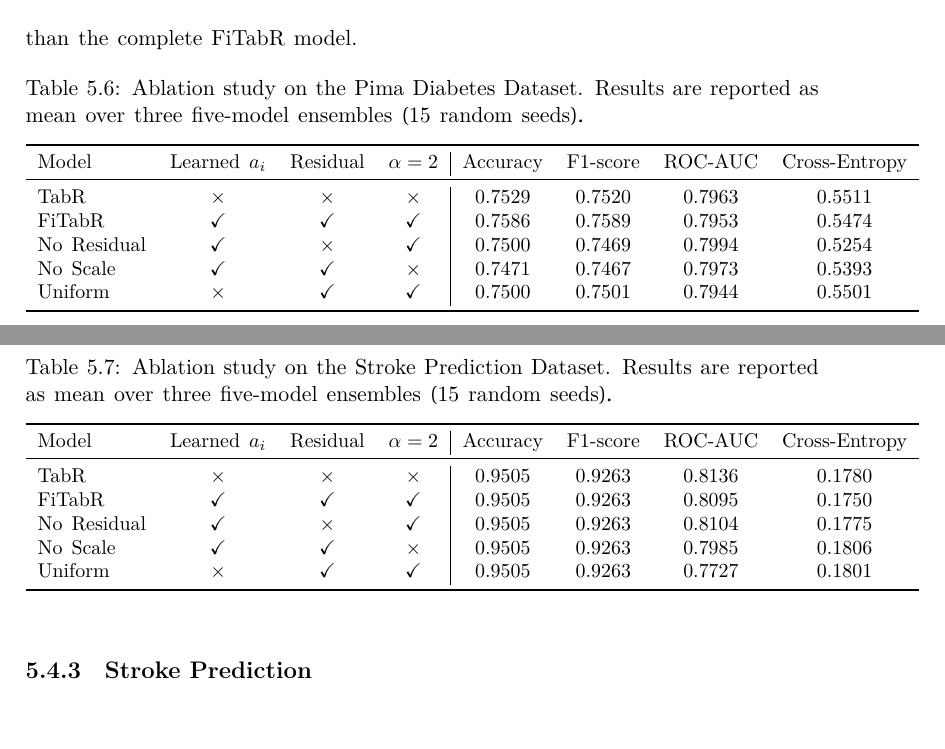
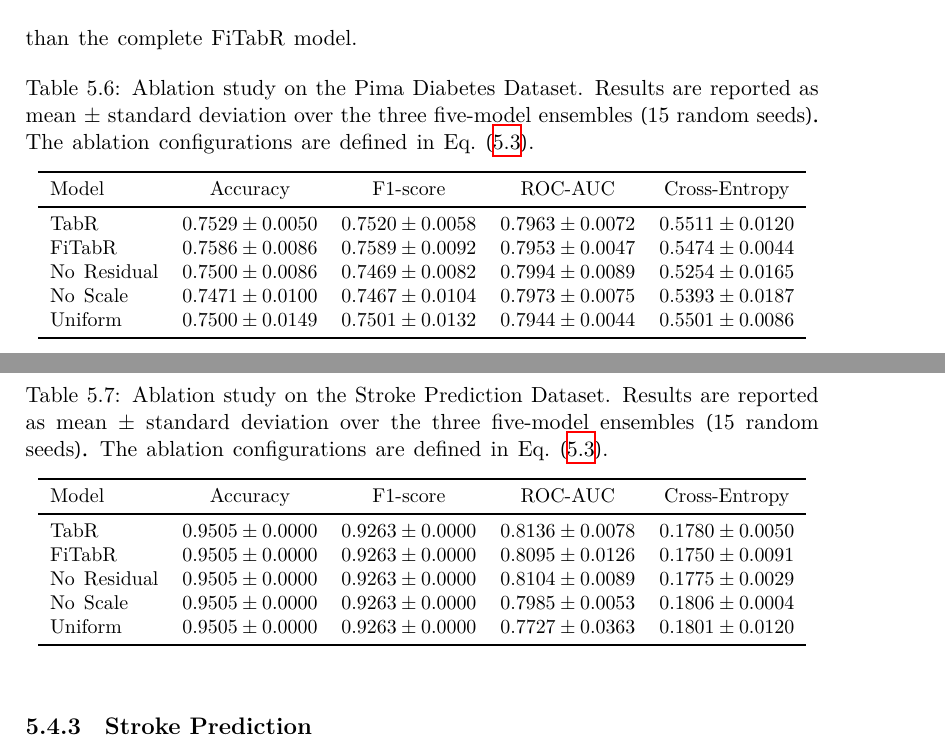
Before and after one commit to elvinkurbanov/FiTabR-Paper-Thesis-Latex, a LaTeX thesis (thesis.tex): two parts of pages 48 and 50 of 69, joined at a grey line, cut so that both start at the same text. Compiled offline with XeLaTeX; a missing font is replaced by an installed copy or a similar font; a LaTeX package or settings file that is missing is left out.

Commit message:
Updated Table 5.5 - 5.7 Included Standard Deviation and Removed Ablation Architecture

```diff
--- a/thesis.tex
+++ b/thesis.tex
@@ -20,7 +20,7 @@
 \usepackage{pgfplots}
 \pgfplotsset{width=7cm, compat=1.16}
 
-
+\usepackage{makecell}
 \let\interHchar\undefined
 \let\interhword\undefined
 \usepackage[default]{dhucs-interword}
@@ -1527,18 +1527,18 @@ FiTabR model.
 \begin{table}[H]
 \centering
 \caption[Ablation study on the Pima Diabetes Dataset.]{Ablation study on the Pima Diabetes Dataset. Results are
-reported as mean over three five-model ensembles (15 random seeds).}
+reported as mean $\pm$ standard deviation over the three five-model ensembles (15 random seeds). The ablation configurations are defined in Eq.~\eqref{eq:ablation_variants}.}
 \label{tab:pima_ablation}
 \small
-\begin{tabular}{lccc|cccc}
+\begin{tabular}{lcccc}
 \toprule
-Model & Learned $a_i$ & Residual & $\alpha=2$ & Accuracy & F1-score & ROC-AUC & Cross-Entropy \\
+Model & Accuracy & F1-score & ROC-AUC & Cross-Entropy \\
 \midrule
-TabR        & $\times$     & $\times$     & $\times$     & 0.7529 & 0.7520 & 0.7963 & 0.5511 \\
-FiTabR      & $\checkmark$ & $\checkmark$ & $\checkmark$ & 0.7586 & 0.7589 & 0.7953 & 0.5474 \\
-No Residual & $\checkmark$ & $\times$     & $\checkmark$ & 0.7500 & 0.7469 & 0.7994 & 0.5254 \\
-No Scale    & $\checkmark$ & $\checkmark$ & $\times$     & 0.7471 & 0.7467 & 0.7973 & 0.5393 \\
-Uniform     & $\times$     & $\checkmark$ & $\checkmark$ & 0.7500 & 0.7501 & 0.7944 & 0.5501 \\
+TabR        & $0.7529 \pm 0.0050$ & $0.7520 \pm 0.0058$ & $0.7963 \pm 0.0072$ & $0.5511 \pm 0.0120$ \\
+FiTabR      & $0.7586 \pm 0.0086$ & $0.7589 \pm 0.0092$ & $0.7953 \pm 0.0047$ & $0.5474 \pm 0.0044$ \\
+No Residual & $0.7500 \pm 0.0086$ & $0.7469 \pm 0.0082$ & $0.7994 \pm 0.0089$ & $0.5254 \pm 0.0165$ \\
+No Scale    & $0.7471 \pm 0.0100$ & $0.7467 \pm 0.0104$ & $0.7973 \pm 0.0075$ & $0.5393 \pm 0.0187$ \\
+Uniform     & $0.7500 \pm 0.0149$ & $0.7501 \pm 0.0132$ & $0.7944 \pm 0.0044$ & $0.5501 \pm 0.0086$ \\
 \bottomrule
 \end{tabular}
 \end{table}
@@ -1579,18 +1579,18 @@ metric-dependent on this dataset.
 \begin{table}[H]
 \centering
 \caption[Ablation study on the Stroke Prediction Dataset.]{Ablation study on the Stroke Prediction Dataset. Results are
-reported as mean over three five-model ensembles (15 random seeds).}
+reported as mean $\pm$ standard deviation over the three five-model ensembles (15 random seeds). The ablation configurations are defined in Eq.~\eqref{eq:ablation_variants}.}
 \label{tab:stroke_ablation}
 \small
-\begin{tabular}{lccc|cccc}
+\begin{tabular}{lcccc}
 \toprule
-Model & Learned $a_i$ & Residual & $\alpha=2$ & Accuracy & F1-score & ROC-AUC & Cross-Entropy \\
+Model & Accuracy & F1-score & ROC-AUC & Cross-Entropy \\
 \midrule
-TabR        & $\times$     & $\times$     & $\times$     & 0.9505 & 0.9263 & 0.8136 & 0.1780 \\
-FiTabR      & $\checkmark$ & $\checkmark$ & $\checkmark$ & 0.9505 & 0.9263 & 0.8095 & 0.1750 \\
-No Residual & $\checkmark$ & $\times$     & $\checkmark$ & 0.9505 & 0.9263 & 0.8104 & 0.1775 \\
-No Scale    & $\checkmark$ & $\checkmark$ & $\times$     & 0.9505 & 0.9263 & 0.7985 & 0.1806 \\
-Uniform     & $\times$     & $\checkmark$ & $\checkmark$ & 0.9505 & 0.9263 & 0.7727 & 0.1801 \\
+TabR        & $0.9505 \pm 0.0000$ & $0.9263 \pm 0.0000$ & $0.8136 \pm 0.0078$ & $0.1780 \pm 0.0050$ \\
+FiTabR      & $0.9505 \pm 0.0000$ & $0.9263 \pm 0.0000$ & $0.8095 \pm 0.0126$ & $0.1750 \pm 0.0091$ \\
+No Residual & $0.9505 \pm 0.0000$ & $0.9263 \pm 0.0000$ & $0.8104 \pm 0.0089$ & $0.1775 \pm 0.0029$ \\
+No Scale    & $0.9505 \pm 0.0000$ & $0.9263 \pm 0.0000$ & $0.7985 \pm 0.0053$ & $0.1806 \pm 0.0004$ \\
+Uniform     & $0.9505 \pm 0.0000$ & $0.9263 \pm 0.0000$ & $0.7727 \pm 0.0363$ & $0.1801 \pm 0.0120$ \\
 \bottomrule
 \end{tabular}
 \end{table}
```
Also changed, not shown: thesis.pdf, thesis.tex (16 more changed lines).
